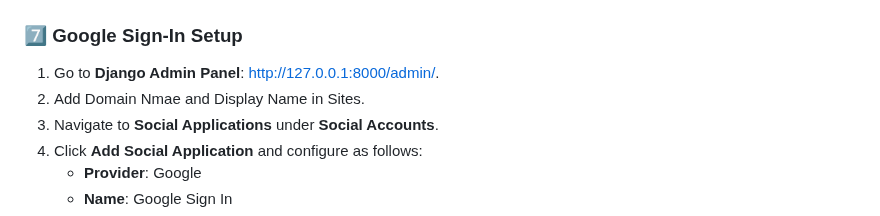
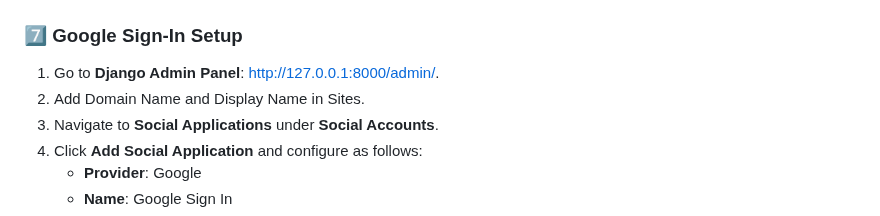
Before and after one commit to AMANKUMAR22MCA/GoogleAPI-WebsocketChatSystem, a Markdown page: README.md, the part around the change. Drawn GitHub-style.

```diff
--- a/README.md
+++ b/README.md
@@ -76,7 +76,7 @@ python manage.py createsuperuser
 ### 7️⃣ Google Sign-In Setup
 
 1. Go to **Django Admin Panel**: [http://127.0.0.1:8000/admin/](http://127.0.0.1:8000/admin/).
-2. Add Domain Nmae and Display Name in Sites.
+2. Add Domain Name and Display Name in Sites.
 3. Navigate to **Social Applications** under **Social Accounts**.
 4. Click **Add Social Application** and configure as follows:
    - **Provider**: Google
```
